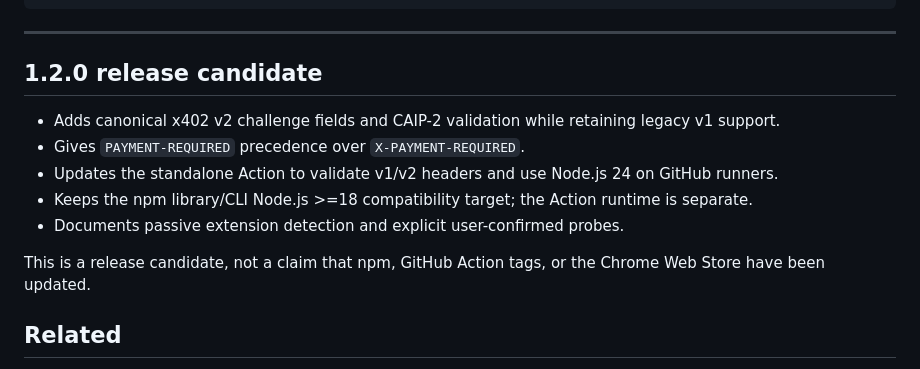
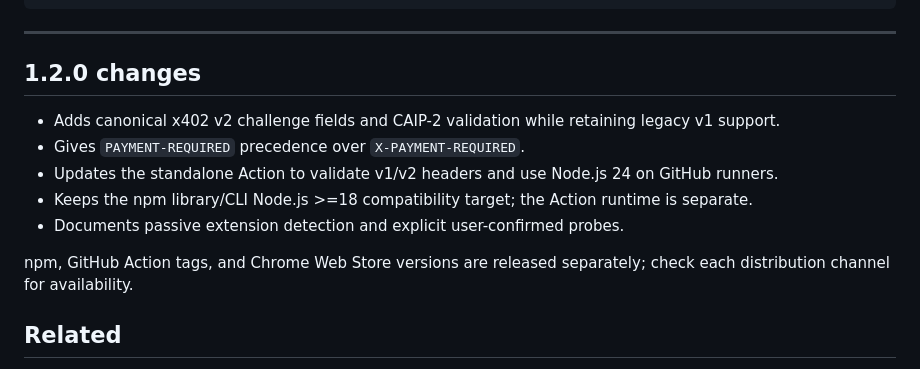
Before and after one commit to suryast/x402-check, a Markdown page: README.md, the part around the change. Rendered like a GitHub page; folded sections open.

Commit message:
docs: keep release notes accurate across distribution channels

```diff
--- a/README.md
+++ b/README.md
@@ -457,7 +457,7 @@ interface PaymentRequired {
 
 ---
 
-## 1.2.0 release candidate
+## 1.2.0 changes
 
 - Adds canonical x402 v2 challenge fields and CAIP-2 validation while retaining legacy v1 support.
 - Gives `PAYMENT-REQUIRED` precedence over `X-PAYMENT-REQUIRED`.
@@ -465,7 +465,7 @@ interface PaymentRequired {
 - Keeps the npm library/CLI Node.js >=18 compatibility target; the Action runtime is separate.
 - Documents passive extension detection and explicit user-confirmed probes.
 
-This is a release candidate, not a claim that npm, GitHub Action tags, or the Chrome Web Store have been updated.
+npm, GitHub Action tags, and Chrome Web Store versions are released separately; check each distribution channel for availability.
 
 ## Related
 
```
